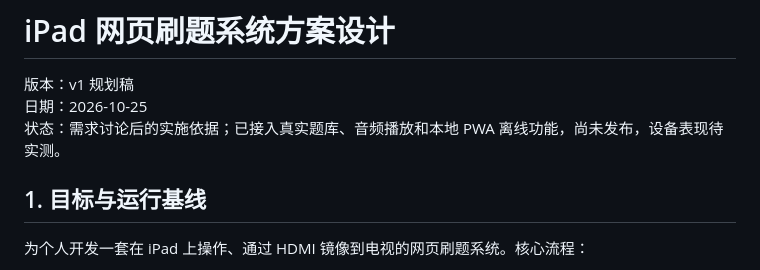
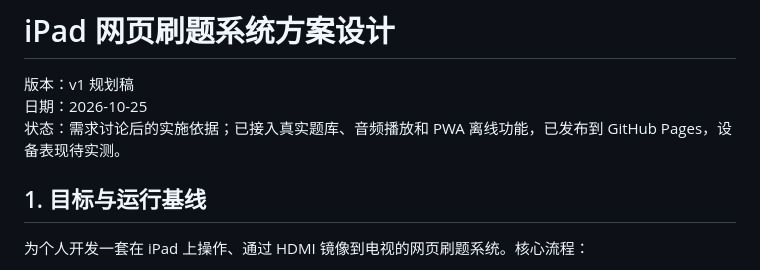
Before and after one commit to wxy656/shuati-code, a Markdown page: 方案设计.md, the part around the change. Drawn GitHub-style.

```diff
--- a/方案设计.md
+++ b/方案设计.md
@@ -2,7 +2,7 @@
 
 版本：v1 规划稿
 日期：2026-10-25
-状态：需求讨论后的实施依据；已接入真实题库、音频播放和本地 PWA 离线功能，尚未发布，设备表现待实测。
+状态：需求讨论后的实施依据；已接入真实题库、音频播放和 PWA 离线功能，已发布到 GitHub Pages，设备表现待实测。
 
 ## 1. 目标与运行基线
 
```
Also changed, not shown: TODO.md (+4 -4 lines).
